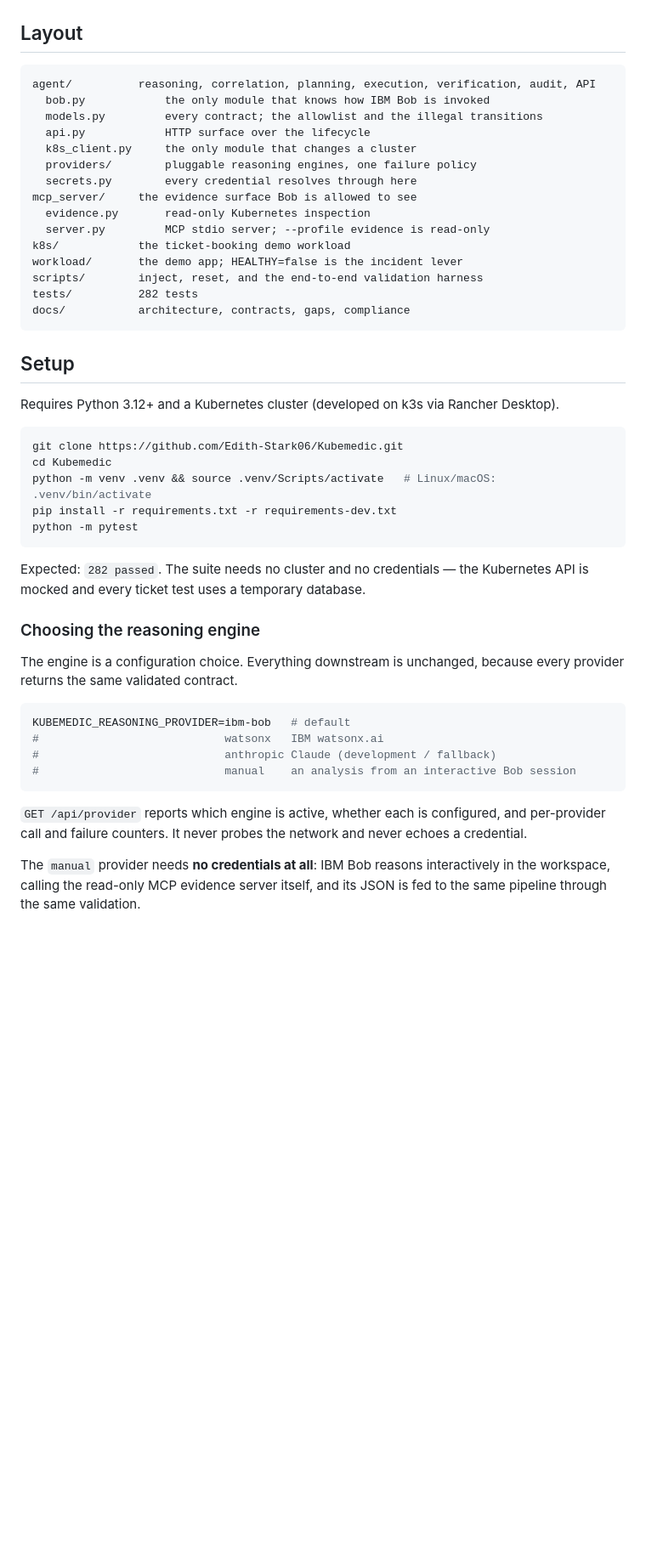
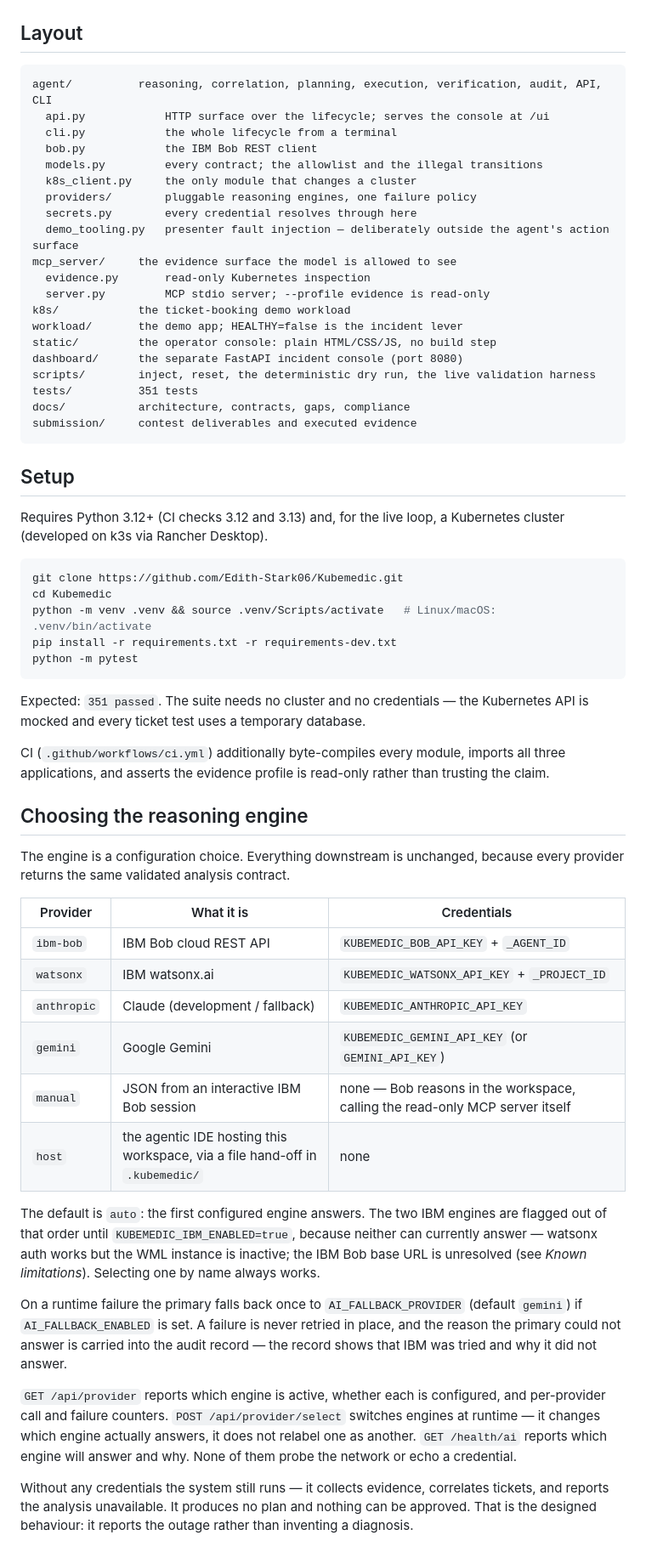
Before and after one commit to Edith-Stark06/Kubemedic, a Markdown page: README.md, the part around one of its changes. Shown at 85% size. Rendered like a GitHub page; blank space fills up the shorter version.

````diff
--- a/README.md
+++ b/README.md
@@ -55,27 +57,32 @@ Where the code enforces each:
 ## Layout
 
 ```
-agent/          reasoning, correlation, planning, execution, verification, audit, API
-  bob.py            the only module that knows how IBM Bob is invoked
+agent/          reasoning, correlation, planning, execution, verification, audit, API, CLI
+  api.py            HTTP surface over the lifecycle; serves the console at /ui
+  cli.py            the whole lifecycle from a terminal
+  bob.py            the IBM Bob REST client
   models.py         every contract; the allowlist and the illegal transitions
-  api.py            HTTP surface over the lifecycle
   k8s_client.py     the only module that changes a cluster
   providers/        pluggable reasoning engines, one failure policy
   secrets.py        every credential resolves through here
-mcp_server/     the evidence surface Bob is allowed to see
+  demo_tooling.py   presenter fault injection — deliberately outside the agent's action surface
+mcp_server/     the evidence surface the model is allowed to see
   evidence.py       read-only Kubernetes inspection
   server.py         MCP stdio server; --profile evidence is read-only
 k8s/            the ticket-booking demo workload
 workload/       the demo app; HEALTHY=false is the incident lever
-scripts/        inject, reset, and the end-to-end validation harness
-tests/          282 tests
+static/         the operator console: plain HTML/CSS/JS, no build step
+dashboard/      the separate FastAPI incident console (port 8080)
+scripts/        inject, reset, the deterministic dry run, the live validation harness
+tests/          351 tests
 docs/           architecture, contracts, gaps, compliance
+submission/     contest deliverables and executed evidence
 ```
 
 ## Setup
 
-Requires Python 3.12+ and a Kubernetes cluster (developed on k3s via Rancher
-Desktop).
+Requires Python 3.12+ (CI checks 3.12 and 3.13) and, for the live loop, a
+Kubernetes cluster (developed on k3s via Rancher Desktop).
 
 ```bash
 git clone https://github.com/Edith-Stark06/Kubemedic.git
@@ -85,26 +92,46 @@ pip install -r requirements.txt -r requirements-dev.txt
 python -m pytest
 ```
 
-Expected: `282 passed`. The suite needs no cluster and no credentials — the
+Expected: `351 passed`. The suite needs no cluster and no credentials — the
 Kubernetes API is mocked and every ticket test uses a temporary database.
 
-### Choosing the reasoning engine
+CI (`.github/workflows/ci.yml`) additionally byte-compiles every module,
+imports all three applications, and asserts the evidence profile is read-only
+rather than trusting the claim.
+
+## Choosing the reasoning engine
 
 The engine is a configuration choice. Everything downstream is unchanged,
-because every provider returns the same validated contract.
+because every provider returns the same validated analysis contract.
 
-```bash
-KUBEMEDIC_REASONING_PROVIDER=ibm-bob   # default
-#                            watsonx   IBM watsonx.ai
-#                            anthropic Claude (development / fallback)
-#                            manual    an analysis from an interactive Bob session
-```
+| Provider | What it is | Credentials |
+|---|---|---|
+| `ibm-bob` | IBM Bob cloud REST API | `KUBEMEDIC_BOB_API_KEY` + `_AGENT_ID` |
+| `watsonx` | IBM watsonx.ai | `KUBEMEDIC_WATSONX_API_KEY` + `_PROJECT_ID` |
+| `anthropic` | Claude (development / fallback) | `KUBEMEDIC_ANTHROPIC_API_KEY` |
+| `gemini` | Google Gemini | `KUBEMEDIC_GEMINI_API_KEY` (or `GEMINI_API_KEY`) |
+| `manual` | JSON from an interactive IBM Bob session | none — Bob reasons in the workspace, calling the read-only MCP server itself |
+| `host` | the agentic IDE hosting this workspace, via a file hand-off in `.kubemedic/` | none |
+
+The default is `auto`: the first configured engine answers. The two IBM
+engines are flagged out of that order until `KUBEMEDIC_IBM_ENABLED=true`,
+because neither can currently answer — watsonx auth works but the WML instance
+is inactive; the IBM Bob base URL is unresolved (see *Known limitations*).
+Selecting one by name always works.
+
+On a runtime failure the primary falls back once to `AI_FALLBACK_PROVIDER`
+(default `gemini`) if `AI_FALLBACK_ENABLED` is set. A failure is never retried
+in place, and the reason the primary could not answer is carried into the audit
+record — the record shows that IBM was tried and why it did not answer.
 
 `GET /api/provider` reports which engine is active, whether each is configured,
-and per-provider call and failure counters. It never probes the network and
-never echoes a credential.
+and per-provider call and failure counters. `POST /api/provider/select`
+switches engines at runtime — it changes which engine actually answers, it
+does not relabel one as another. `GET /health/ai` reports which engine will
+answer and why. None of them probe the network or echo a credential.
 
-The `manual` provider needs **no credentials at all**: IBM Bob reasons
-interactively in the workspace, calling the read-only MCP evidence server
-itself, and its JSON is fed to the same pipeline through the same validation.
+Without any credentials the system still runs — it collects evidence,
+correlates tickets, and reports the analysis unavailable. It produces no plan
+and nothing can be approved. That is the designed behaviour: it reports the
+outage rather than inventing a diagnosis.
 
````
Also changed, not shown: other parts of README.md (+96 -46 lines).
